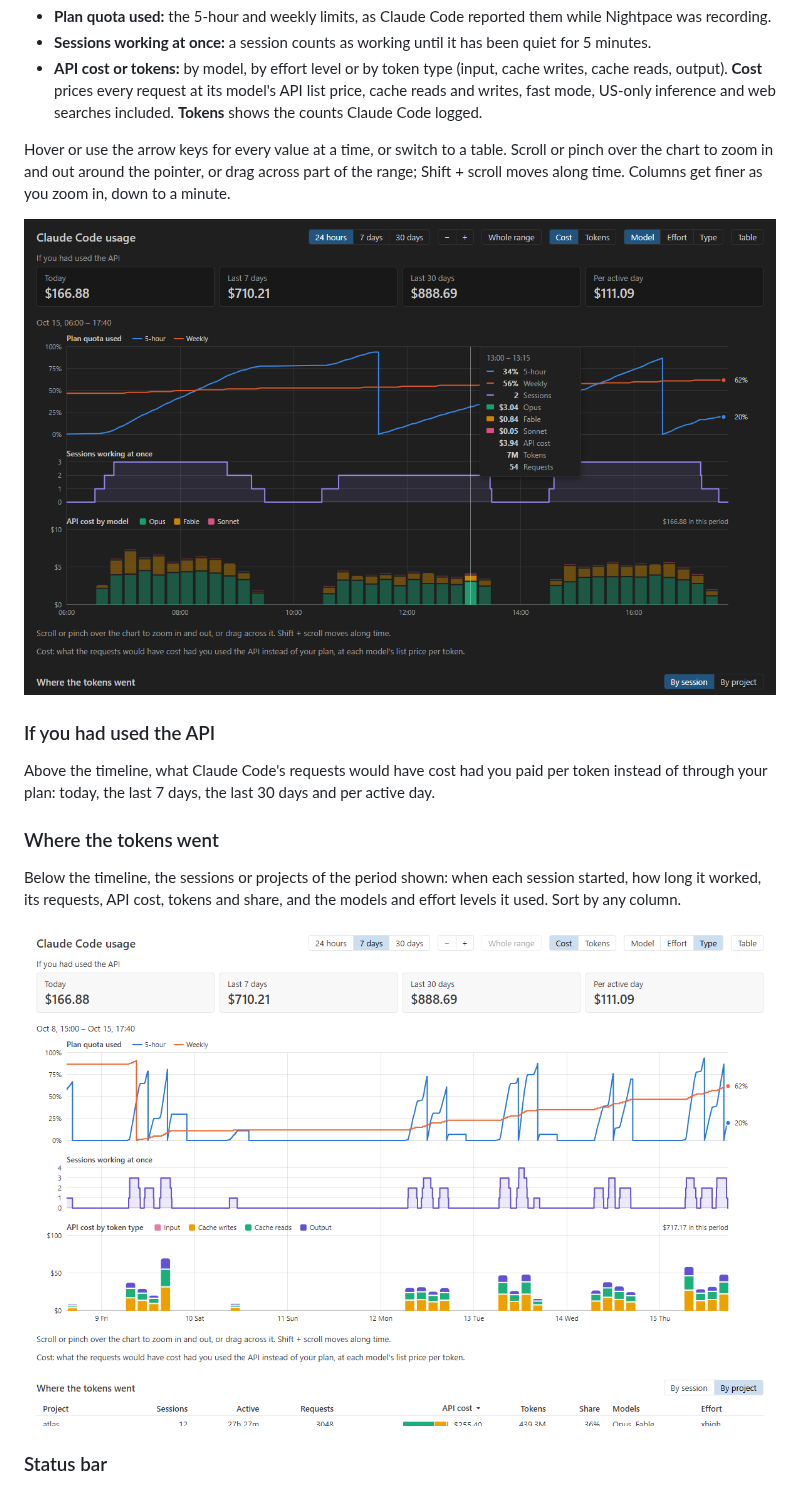
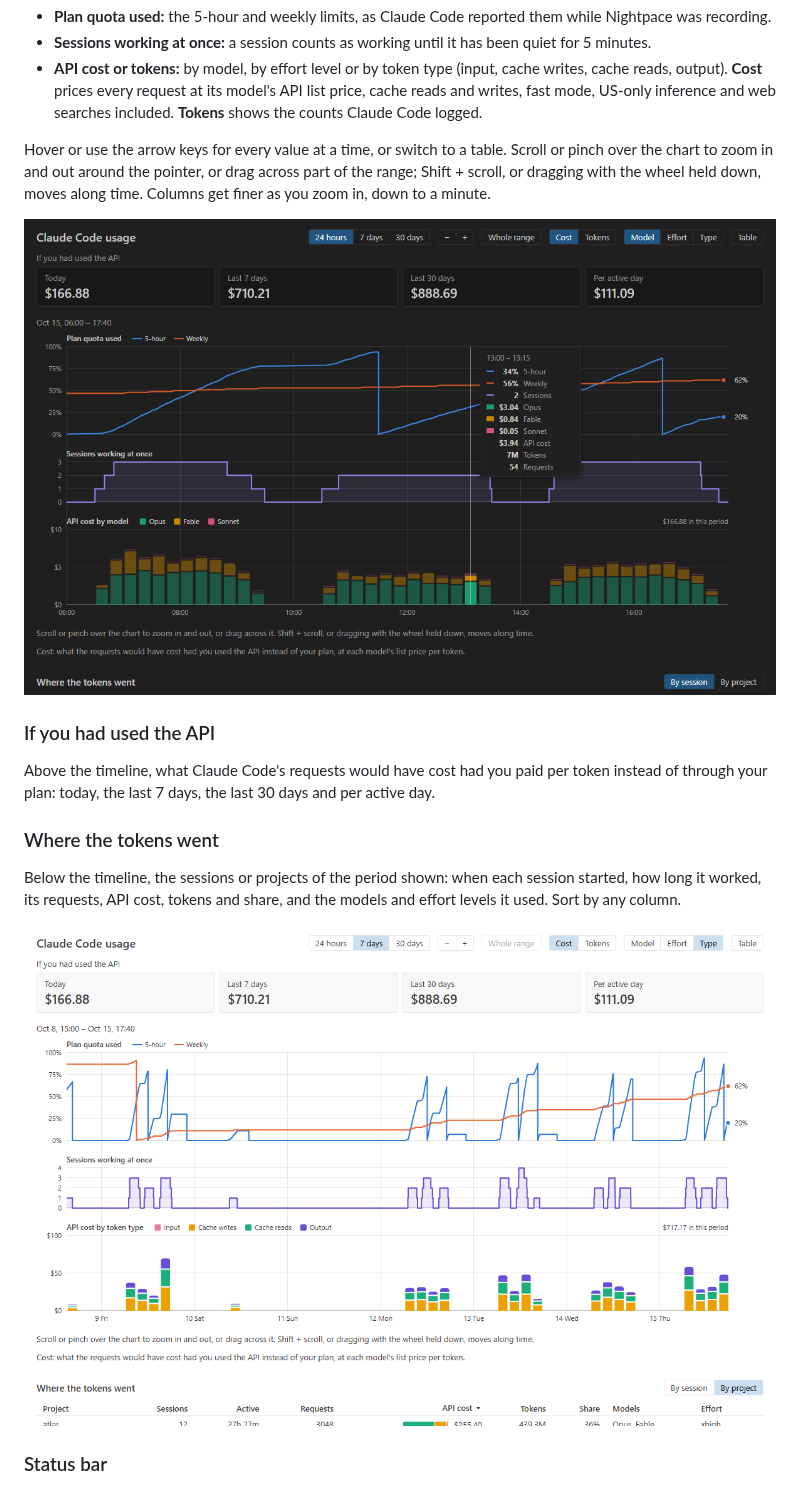
Before and after one commit to mbKalkan/nightpace, a Markdown page: README.md, the part around the change. Rendered like a GitHub page; pictures changed too: docs/images/types-light.png, docs/images/zoom-dark.png.

```diff
--- a/README.md
+++ b/README.md
@@ -52,8 +52,8 @@ days on one time axis:
   Claude Code logged.
 
 Hover or use the arrow keys for every value at a time, or switch to a table. Scroll or pinch over
-the chart to zoom in and out around the pointer, or drag across part of the range; Shift + scroll
-moves along time. Columns get finer as you zoom in, down to a minute.
+the chart to zoom in and out around the pointer, or drag across part of the range; Shift + scroll,
+or dragging with the wheel held down, moves along time. Columns get finer as you zoom in, down to a minute.
 
 ![One working day zoomed in: the 5-hour quota rises during each block of work and drops when the window resets, and the tooltip lists the quota, sessions, cost by model, tokens and requests of a quarter of an hour](docs/images/zoom-dark.png)
 
```
Also changed, not shown: CHANGELOG.md (+1 -0 lines), docs/images/timeline-dark.png, 5 other files.
